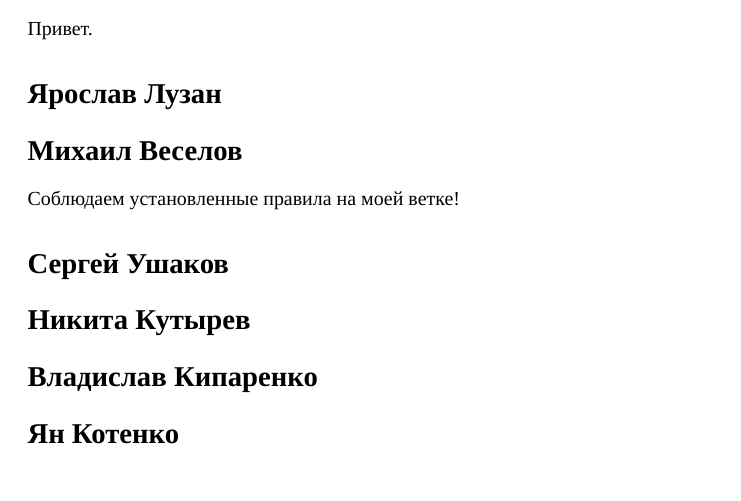
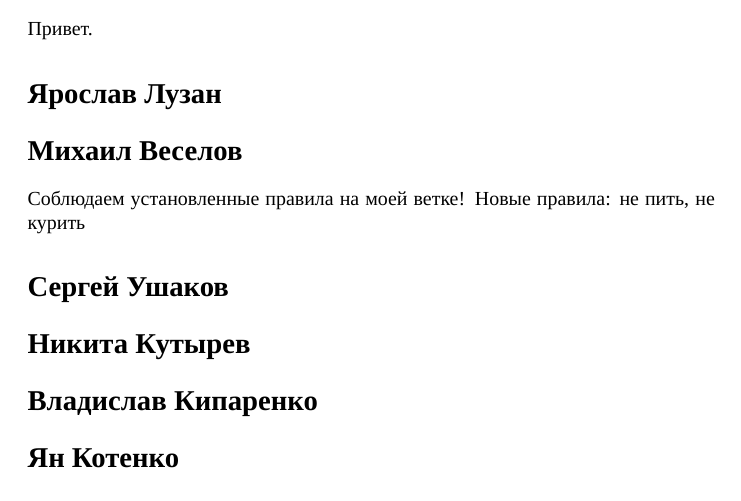
Before and after one commit to M1ccccc/MyGroup, a LaTeX document (paper.tex): part of the page, cut so that both start at the same text. Compiled offline with XeLaTeX; a missing font is replaced by an installed copy or a similar font.

Commit message:
Ещё добавил правила

```diff
--- a/paper.tex
+++ b/paper.tex
@@ -12,6 +12,7 @@
 \section*{Михаил Веселов}
 
 Соблюдаем установленные правила на моей ветке!
+Новые правила: не пить, не курить
 
 \section*{Сергей Ушаков}
 
```
